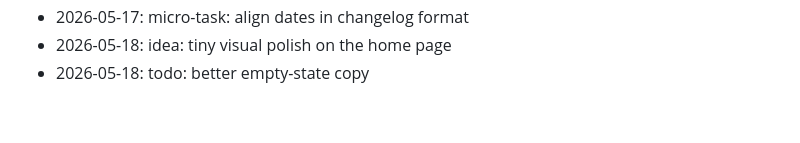
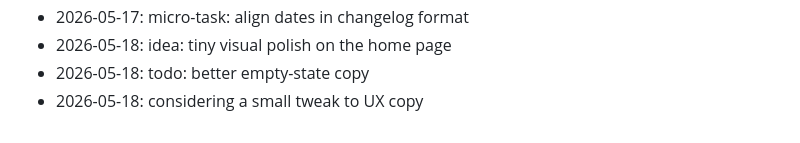
Before and after one commit to wurlelham531-svg/poll-of-day, a Markdown page: NOTES.md, the part around the change. GitHub-like rendering.

Commit message:
docs(notes): jot down a thought

```diff
--- a/NOTES.md
+++ b/NOTES.md
@@ -62,3 +62,4 @@ Dev journal — informal.
 - 2026-05-17: micro-task: align dates in changelog format
 - 2026-05-18: idea: tiny visual polish on the home page
 - 2026-05-18: todo: better empty-state copy
+- 2026-05-18: considering a small tweak to UX copy
```
